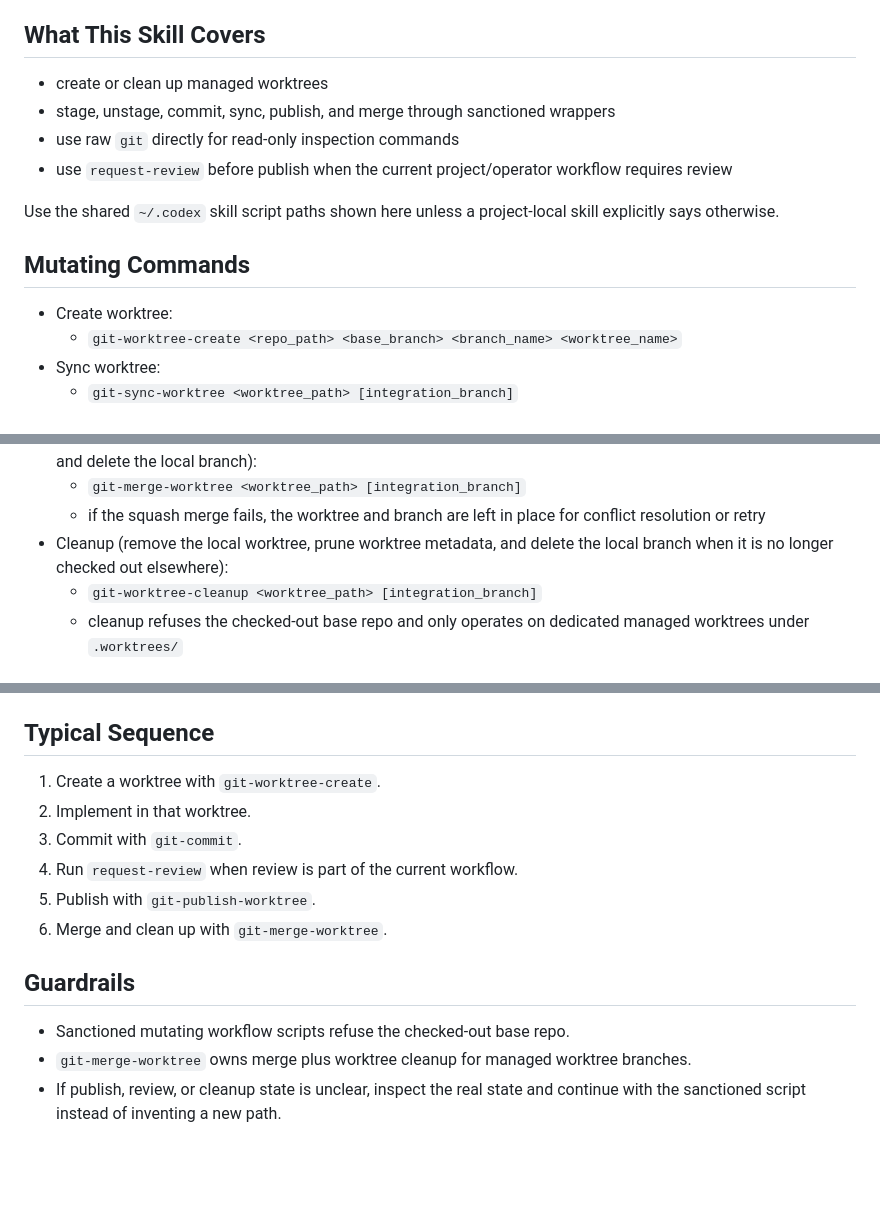
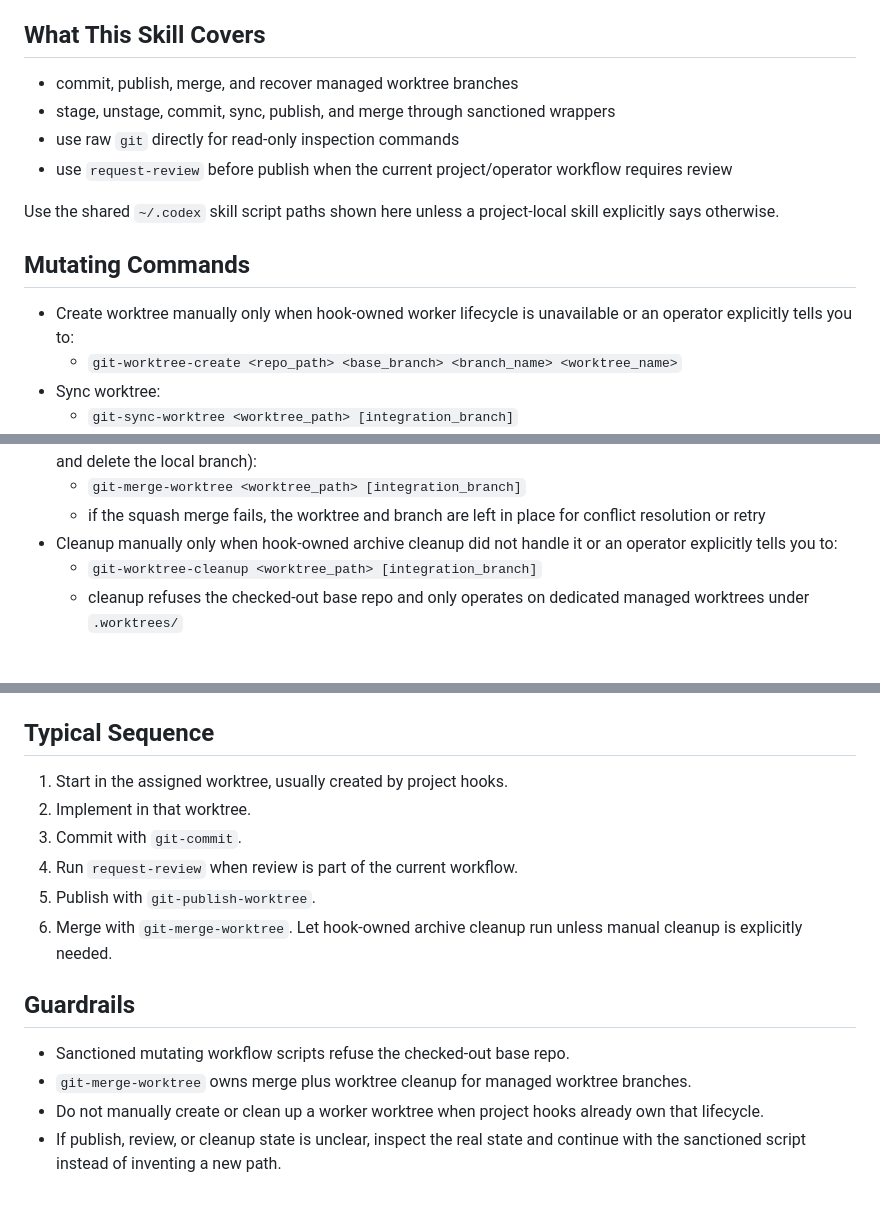
Before and after one commit to robertmsale/.codex, a Markdown page: skills/gh-version-control-workflow/SKILL.md, 3 parts joined by grey strips. Rendered like a GitHub page; blank space fills up the shorter version.

Commit message:
Migrated to "hooks" instructions

```diff
--- a/skills/gh-version-control-workflow/SKILL.md
+++ b/skills/gh-version-control-workflow/SKILL.md
@@ -9,7 +9,7 @@ Use this skill when you need the sanctioned wrappers for mutating git or GitHub
 
 ## What This Skill Covers
 
-- create or clean up managed worktrees
+- commit, publish, merge, and recover managed worktree branches
 - stage, unstage, commit, sync, publish, and merge through sanctioned wrappers
 - use raw `git` directly for read-only inspection commands
 - use `request-review` before publish when the current project/operator workflow requires review
@@ -18,7 +18,7 @@ Use the shared `~/.codex` skill script paths shown here unless a project-local s
 
 ## Mutating Commands
 
-- Create worktree:
+- Create worktree manually only when hook-owned worker lifecycle is unavailable or an operator explicitly tells you to:
   - `git-worktree-create <repo_path> <base_branch> <branch_name> <worktree_name>`
 - Sync worktree:
   - `git-sync-worktree <worktree_path> [integration_branch]`
@@ -34,7 +34,7 @@ Use the shared `~/.codex` skill script paths shown here unless a project-local s
 - Merge (squash merge the PR, delete the remote branch, remove the local worktree, prune worktree metadata, and delete the local branch):
   - `git-merge-worktree <worktree_path> [integration_branch]`
   - if the squash merge fails, the worktree and branch are left in place for conflict resolution or retry
-- Cleanup (remove the local worktree, prune worktree metadata, and delete the local branch when it is no longer checked out elsewhere):
+- Cleanup manually only when hook-owned archive cleanup did not handle it or an operator explicitly tells you to:
   - `git-worktree-cleanup <worktree_path> [integration_branch]`
   - cleanup refuses the checked-out base repo and only operates on dedicated managed worktrees under `.worktrees/`
 
@@ -57,15 +57,16 @@ Read-only `git` commands such as `git status`, `git branch`, `git diff`, `git sh
 
 ## Typical Sequence
 
-1. Create a worktree with `git-worktree-create`.
+1. Start in the assigned worktree, usually created by project hooks.
 2. Implement in that worktree.
 3. Commit with `git-commit`.
 4. Run `request-review` when review is part of the current workflow.
 5. Publish with `git-publish-worktree`.
-6. Merge and clean up with `git-merge-worktree`.
+6. Merge with `git-merge-worktree`. Let hook-owned archive cleanup run unless manual cleanup is explicitly needed.
 
 ## Guardrails
 
 - Sanctioned mutating workflow scripts refuse the checked-out base repo.
 - `git-merge-worktree` owns merge plus worktree cleanup for managed worktree branches.
+- Do not manually create or clean up a worker worktree when project hooks already own that lifecycle.
 - If publish, review, or cleanup state is unclear, inspect the real state and continue with the sanctioned script instead of inventing a new path.
```
Also changed, not shown: roles/orchestrator.md (+2 -2 lines), roles/worker.md (+3 -3 lines).
